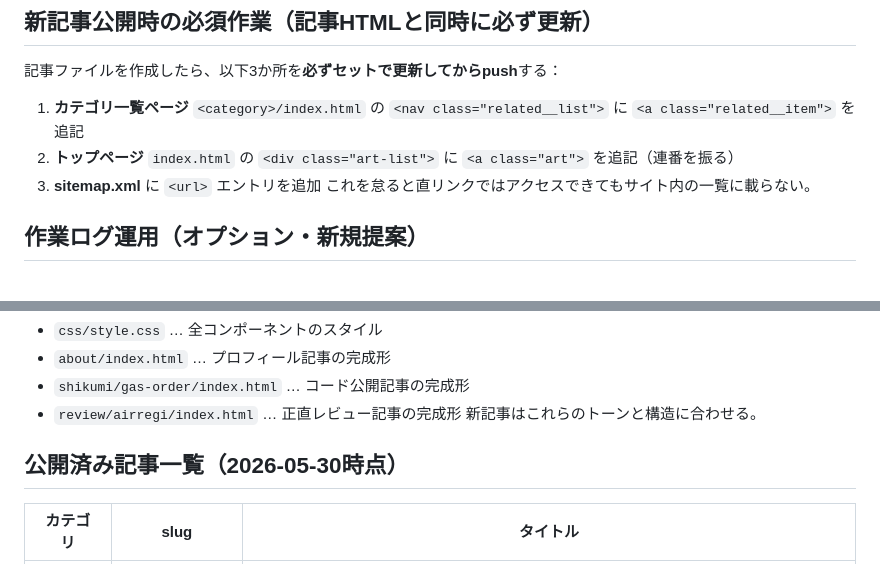
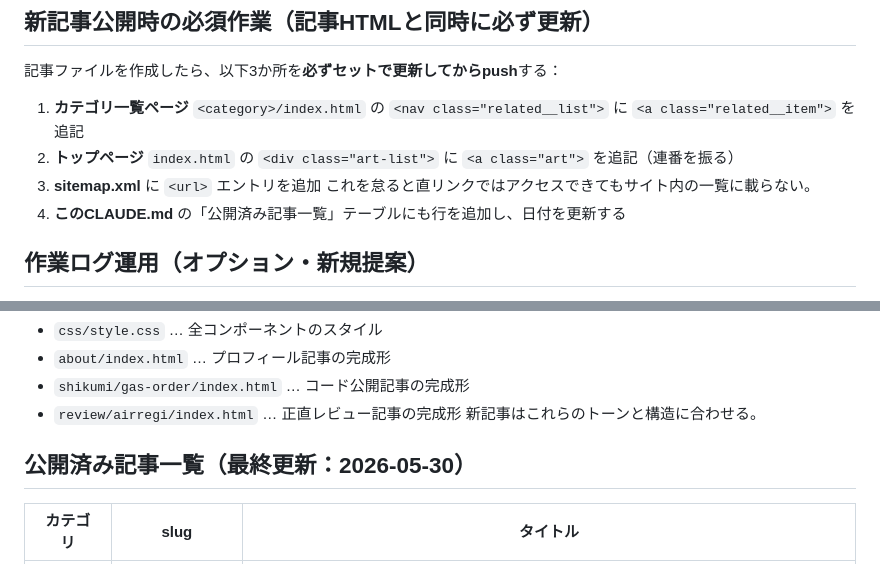
Before and after one commit to rairiu7/hikagen-techo, a Markdown page: CLAUDE.md, 2 parts joined by grey strips. Drawn GitHub-style.

Commit message:
docs: add CLAUDE.md article list update to new article checklist
Co-Authored-By: Claude Sonnet 4.6 <noreply@anthropic.com>

```diff
--- a/CLAUDE.md
+++ b/CLAUDE.md
@@ -105,6 +105,7 @@
 2. **トップページ** `index.html` の `<div class="art-list">` に `<a class="art">` を追記（連番を振る）
 3. **sitemap.xml** に `<url>` エントリを追加
 これを怠ると直リンクではアクセスできてもサイト内の一覧に載らない。
+4. **このCLAUDE.md** の「公開済み記事一覧」テーブルにも行を追加し、日付を更新する
 
 ## 作業ログ運用（オプション・新規提案）
 - 大きな作業の完了後は `docs/worklog/YYYY-MM-DD-{topic}.md` に以下を残し、main に push する（Claude.ai側との情報共有用）：
@@ -119,7 +120,7 @@
 - `review/airregi/index.html` … 正直レビュー記事の完成形
 新記事はこれらのトーンと構造に合わせる。
 
-## 公開済み記事一覧（2026-05-30時点）
+## 公開済み記事一覧（最終更新：2026-05-30）
 | カテゴリ | slug | タイトル |
 |---|---|---|
 | keiei | nebuke | 大手と価格で戦わない——弁当屋が原価率35%・800円台の値付けにたどり着くまで |
```
